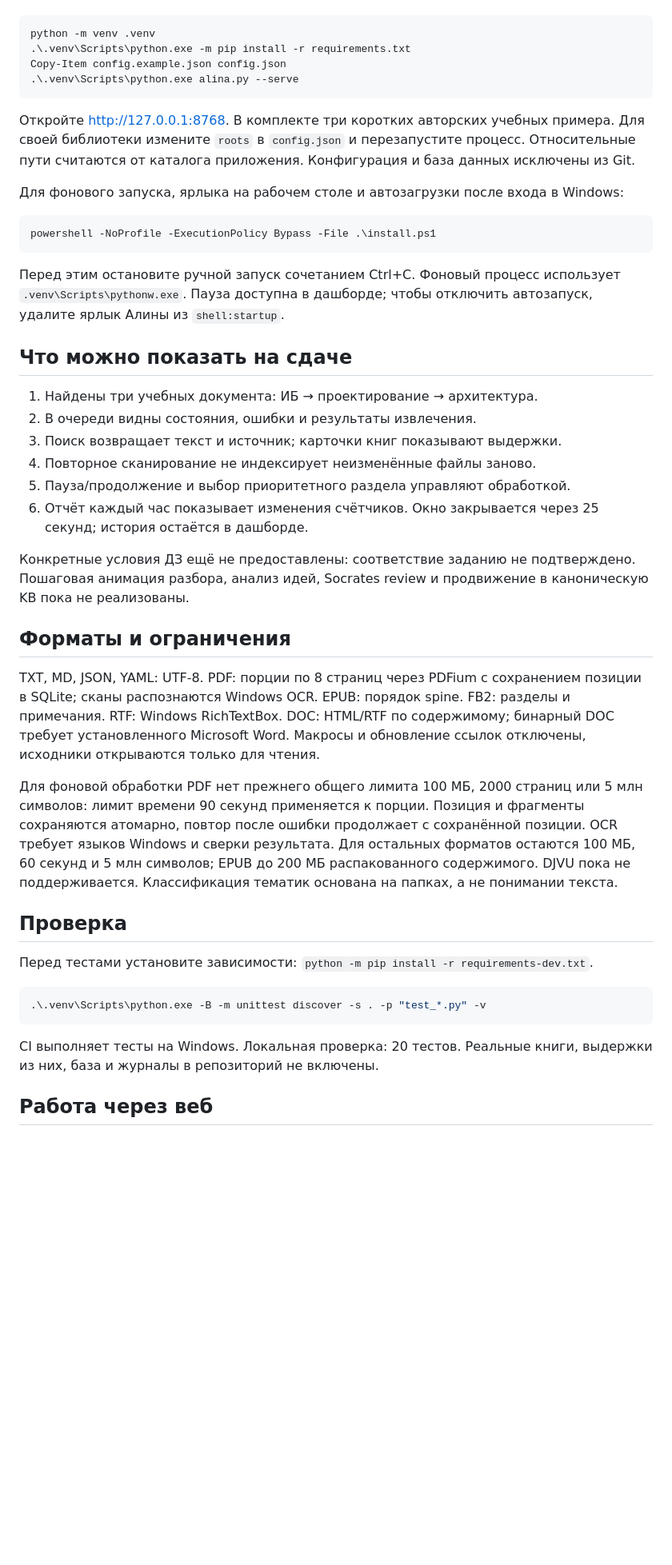
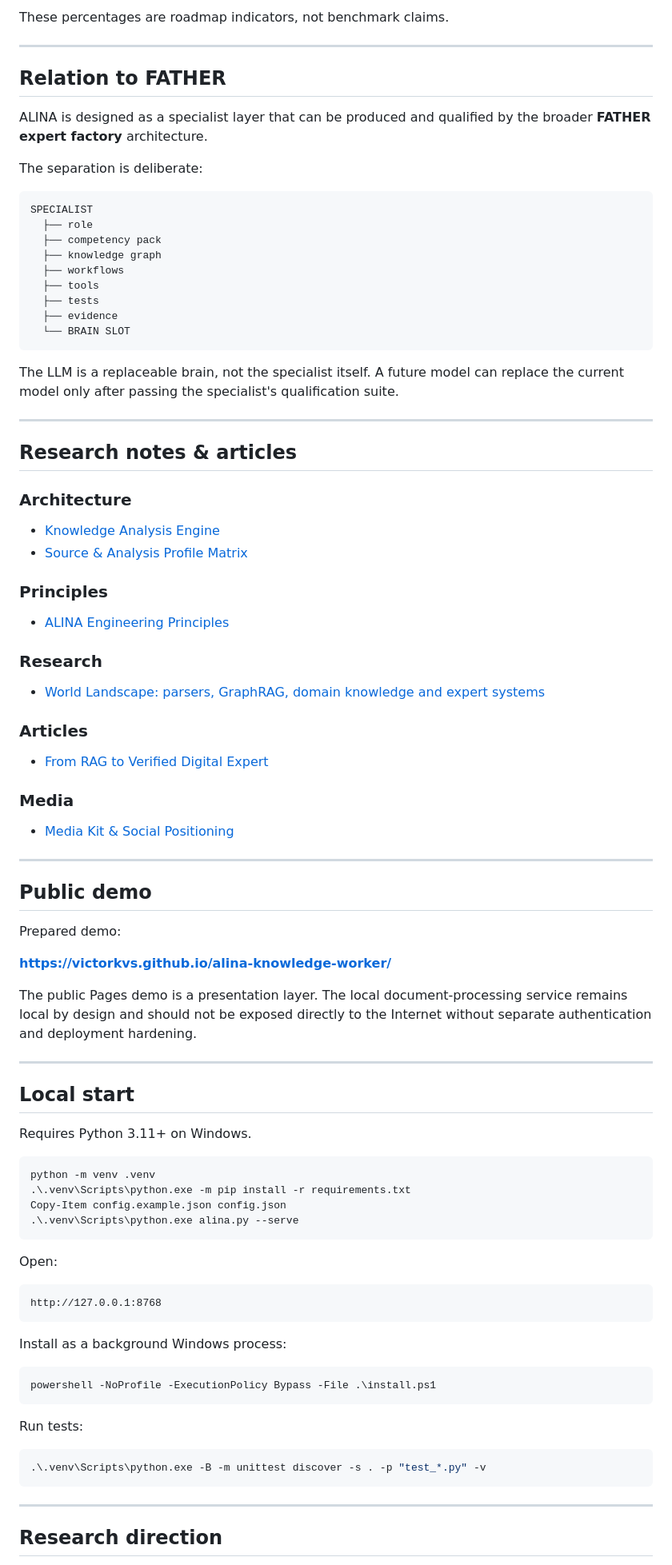
Before and after one commit to VictorKVS/alina-knowledge-worker, a Markdown page: README.md, the part around one of its changes. Shown at 80% size. GitHub-like rendering; blank space fills up the shorter version.

Commit message:
docs: transform repository into ALINA public research showcase

````diff
--- a/README.md
+++ b/README.md
@@ -8,3 +255,62 @@
+These percentages are roadmap indicators, not benchmark claims.
+
+---
+
+## Relation to FATHER
+
+ALINA is designed as a specialist layer that can be produced and qualified by the broader **FATHER expert factory** architecture.
+
+The separation is deliberate:
+
+```text
+SPECIALIST
+  ├── role
+  ├── competency pack
+  ├── knowledge graph
+  ├── workflows
+  ├── tools
+  ├── tests
+  ├── evidence
+  └── BRAIN SLOT
+```
+
+The LLM is a replaceable brain, not the specialist itself. A future model can replace the current model only after passing the specialist's qualification suite.
+
+---
+
+## Research notes & articles
+
+### Architecture
+- [Knowledge Analysis Engine](docs/architecture/KNOWLEDGE_ANALYSIS_ENGINE.md)
+- [Source & Analysis Profile Matrix](docs/architecture/SOURCE_PROFILE_MATRIX.md)
+
+### Principles
+- [ALINA Engineering Principles](docs/principles/PRINCIPLES.md)
+
+### Research
+- [World Landscape: parsers, GraphRAG, domain knowledge and expert systems](docs/research/WORLD_LANDSCAPE.md)
+
+### Articles
+- [From RAG to Verified Digital Expert](docs/articles/01_FROM_RAG_TO_VERIFIED_EXPERT.md)
+
+### Media
+- [Media Kit & Social Positioning](docs/media/MEDIA_KIT.md)
+
+---
+
+## Public demo
+
+Prepared demo:
+
+**https://victorkvs.github.io/alina-knowledge-worker/**
+
+The public Pages demo is a presentation layer. The local document-processing service remains local by design and should not be exposed directly to the Internet without separate authentication and deployment hardening.
+
+---
+
+## Local start
+
+Requires Python 3.11+ on Windows.
 
 ```powershell
 python -m venv .venv
@@ -13,42 +319,25 @@ Copy-Item config.example.json config.json
 .\.venv\Scripts\python.exe alina.py --serve
 ```
 
-Откройте http://127.0.0.1:8768. В комплекте три коротких авторских учебных примера. Для своей библиотеки измените `roots` в `config.json` и перезапустите процесс. Относительные пути считаются от каталога приложения. Конфигурация и база данных исключены из Git.
+Open:
 
-Для фонового запуска, ярлыка на рабочем столе и автозагрузки после входа в Windows:
+```text
+http://127.0.0.1:8768
+```
+
+Install as a background Windows process:
 
 ```powershell
 powershell -NoProfile -ExecutionPolicy Bypass -File .\install.ps1
 ```
 
-Перед этим остановите ручной запуск сочетанием Ctrl+C. Фоновый процесс использует `.venv\Scripts\pythonw.exe`. Пауза доступна в дашборде; чтобы отключить автозапуск, удалите ярлык Алины из `shell:startup`.
-
-## Что можно показать на сдаче
-
-1. Найдены три учебных документа: ИБ → проектирование → архитектура.
-2. В очереди видны состояния, ошибки и результаты извлечения.
-3. Поиск возвращает текст и источник; карточки книг показывают выдержки.
-4. Повторное сканирование не индексирует неизменённые файлы заново.
-5. Пауза/продолжение и выбор приоритетного раздела управляют обработкой.
-6. Отчёт каждый час показывает изменения счётчиков. Окно закрывается через 25 секунд; история остаётся в дашборде.
-
-Конкретные условия ДЗ ещё не предоставлены: соответствие заданию не подтверждено. Пошаговая анимация разбора, анализ идей, Socrates review и продвижение в каноническую KB пока не реализованы.
-
-## Форматы и ограничения
-
-TXT, MD, JSON, YAML: UTF-8. PDF: порции по 8 страниц через PDFium с сохранением позиции в SQLite; сканы распознаются Windows OCR. EPUB: порядок spine. FB2: разделы и примечания. RTF: Windows RichTextBox. DOC: HTML/RTF по содержимому; бинарный DOC требует установленного Microsoft Word. Макросы и обновление ссылок отключены, исходники открываются только для чтения.
-
-Для фоновой обработки PDF нет прежнего общего лимита 100 МБ, 2000 страниц или 5 млн символов: лимит времени 90 секунд применяется к порции. Позиция и фрагменты сохраняются атомарно, повтор после ошибки продолжает с сохранённой позиции. OCR требует языков Windows и сверки результата. Для остальных форматов остаются 100 МБ, 60 секунд и 5 млн символов; EPUB до 200 МБ распакованного содержимого. DJVU пока не поддерживается. Классификация тематик основана на папках, а не понимании текста.
-
-## Проверка
-
-Перед тестами установите зависимости: `python -m pip install -r requirements-dev.txt`.
+Run tests:
 
 ```powershell
 .\.venv\Scripts\python.exe -B -m unittest discover -s . -p "test_*.py" -v
 ```
 
-CI выполняет тесты на Windows. Локальная проверка: 20 тестов. Реальные книги, выдержки из них, база и журналы в репозиторий не включены.
+---
 
-## Работа через веб
+## Research direction
 
````
Also changed, not shown: other parts of README.md (+278 -28 lines).
